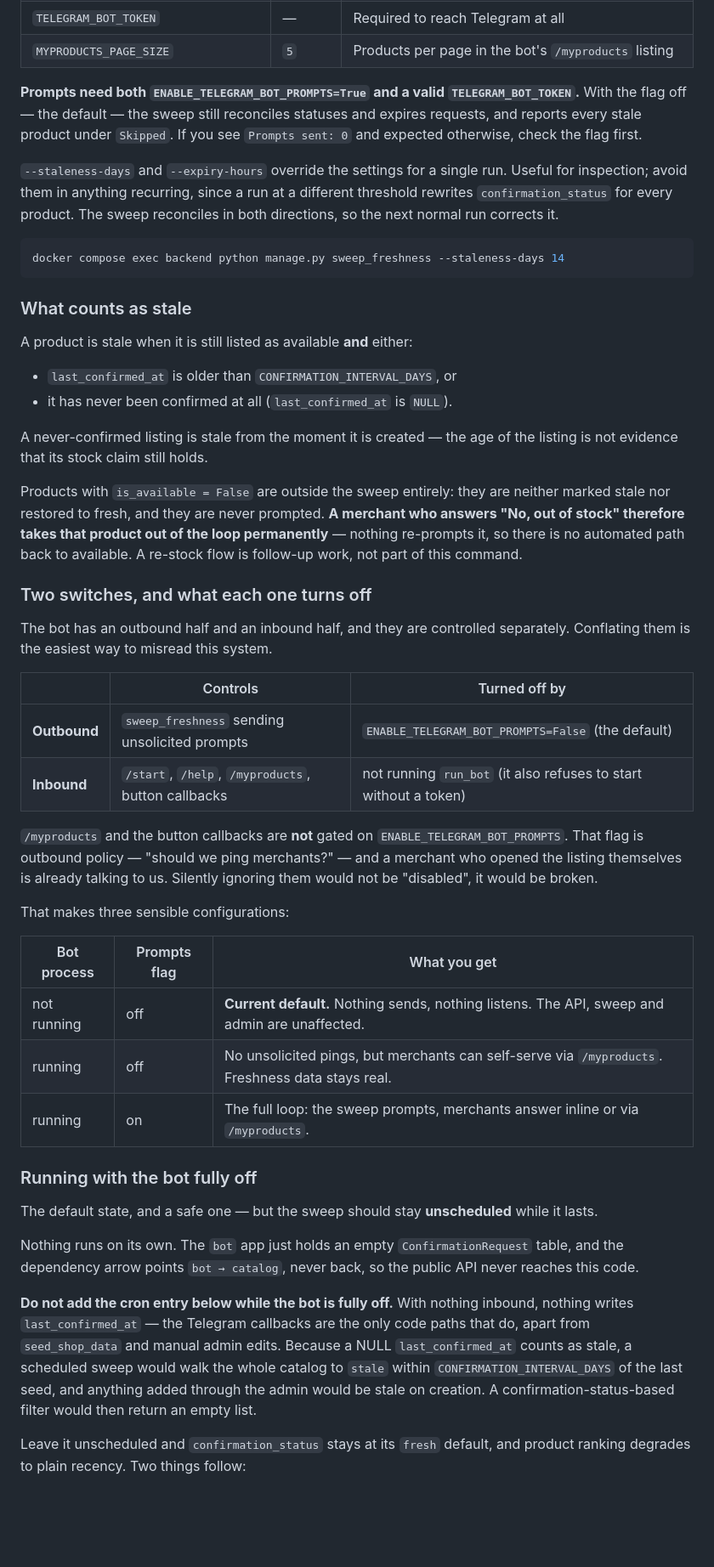
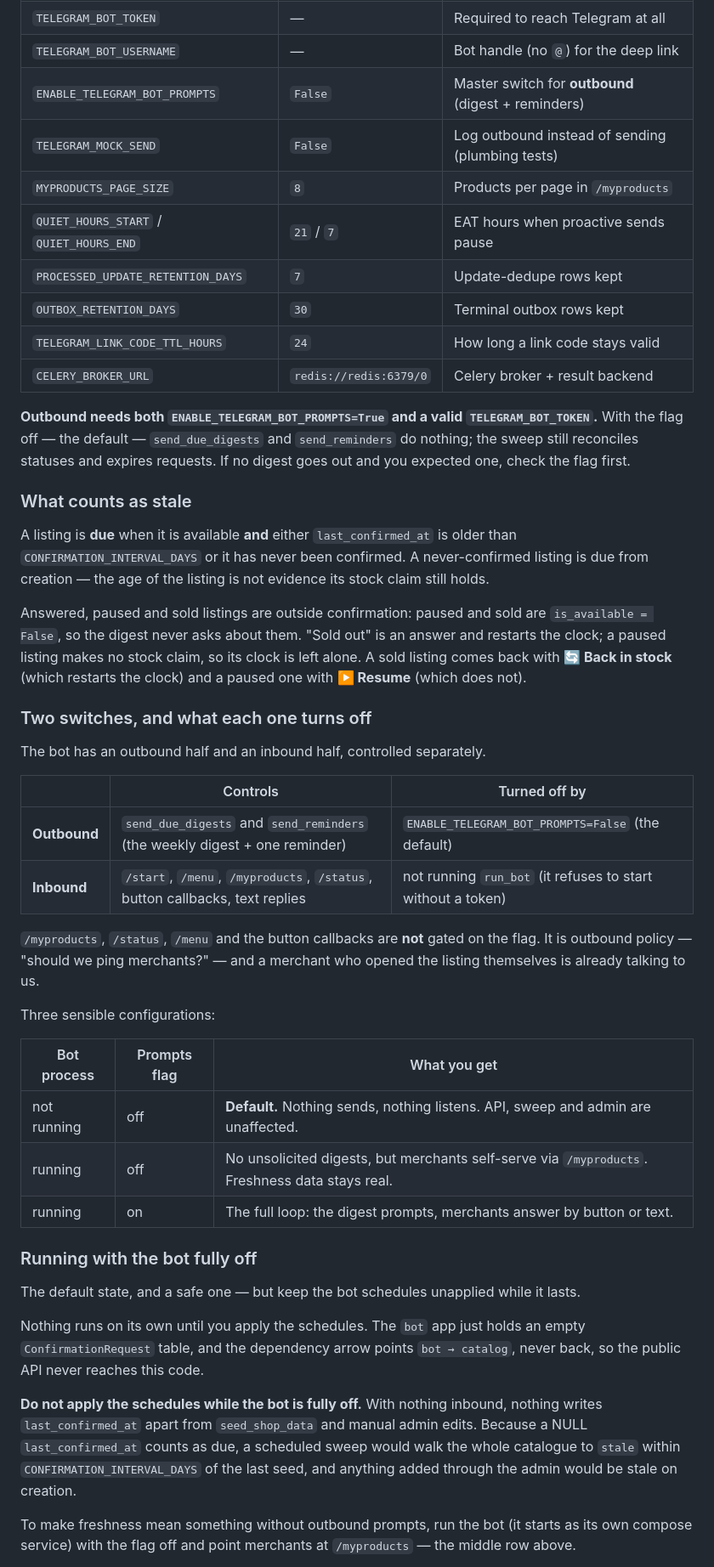
Before and after one commit to Tinsae-et/tinsae-backend, a Markdown page: README.md, the part around one of its changes. Shown at 85% size. GitHub-like rendering; blank space fills up the shorter version.

````diff
--- a/README.md
+++ b/README.md
@@ -272,78 +310,69 @@ and with the buyer-facing freshness status.
 | `TELEGRAM_BOT_TOKEN` | — | Required to reach Telegram at all |
-| `MYPRODUCTS_PAGE_SIZE` | `5` | Products per page in the bot's `/myproducts` listing |
+| `TELEGRAM_BOT_USERNAME` | — | Bot handle (no `@`) for the deep link |
+| `ENABLE_TELEGRAM_BOT_PROMPTS` | `False` | Master switch for **outbound** (digest + reminders) |
+| `TELEGRAM_MOCK_SEND` | `False` | Log outbound instead of sending (plumbing tests) |
+| `MYPRODUCTS_PAGE_SIZE` | `8` | Products per page in `/myproducts` |
+| `QUIET_HOURS_START` / `QUIET_HOURS_END` | `21` / `7` | EAT hours when proactive sends pause |
+| `PROCESSED_UPDATE_RETENTION_DAYS` | `7` | Update-dedupe rows kept |
+| `OUTBOX_RETENTION_DAYS` | `30` | Terminal outbox rows kept |
+| `TELEGRAM_LINK_CODE_TTL_HOURS` | `24` | How long a link code stays valid |
+| `CELERY_BROKER_URL` | `redis://redis:6379/0` | Celery broker + result backend |
 
-**Prompts need both `ENABLE_TELEGRAM_BOT_PROMPTS=True` and a valid
-`TELEGRAM_BOT_TOKEN`.** With the flag off — the default — the sweep still
-reconciles statuses and expires requests, and reports every stale product under
-`Skipped`. If you see `Prompts sent: 0` and expected otherwise, check the flag
-first.
-
-`--staleness-days` and `--expiry-hours` override the settings for a single run.
-Useful for inspection; avoid them in anything recurring, since a run at a
-different threshold rewrites `confirmation_status` for every product. The sweep
-reconciles in both directions, so the next normal run corrects it.
-
-```bash
-docker compose exec backend python manage.py sweep_freshness --staleness-days 14
-```
+**Outbound needs both `ENABLE_TELEGRAM_BOT_PROMPTS=True` and a valid
+`TELEGRAM_BOT_TOKEN`.** With the flag off — the default — `send_due_digests` and
+`send_reminders` do nothing; the sweep still reconciles statuses and expires
+requests. If no digest goes out and you expected one, check the flag first.
 
 ### What counts as stale
 
-A product is stale when it is still listed as available **and** either:
+A listing is **due** when it is available **and** either `last_confirmed_at` is
+older than `CONFIRMATION_INTERVAL_DAYS` or it has never been confirmed. A
+never-confirmed listing is due from creation — the age of the listing is not
+evidence its stock claim still holds.
 
-- `last_confirmed_at` is older than `CONFIRMATION_INTERVAL_DAYS`, or
-- it has never been confirmed at all (`last_confirmed_at` is `NULL`).
-
-A never-confirmed listing is stale from the moment it is created — the age of the
-listing is not evidence that its stock claim still holds.
-
-Products with `is_available = False` are outside the sweep entirely: they are
-neither marked stale nor restored to fresh, and they are never prompted. **A
-merchant who answers "No, out of stock" therefore takes that product out of the
-loop permanently** — nothing re-prompts it, so there is no automated path back to
-available. A re-stock flow is follow-up work, not part of this command.
+Answered, paused and sold listings are outside confirmation: paused and sold are
+`is_available = False`, so the digest never asks about them. "Sold out" is an
+answer and restarts the clock; a paused listing makes no stock claim, so its clock
+is left alone. A sold listing comes back with **🔄 Back in stock** (which restarts
+the clock) and a paused one with **▶️ Resume** (which does not).
 
 ### Two switches, and what each one turns off
 
-The bot has an outbound half and an inbound half, and they are controlled
-separately. Conflating them is the easiest way to misread this system.
+The bot has an outbound half and an inbound half, controlled separately.
 
 | | Controls | Turned off by |
 | --- | --- | --- |
-| **Outbound** | `sweep_freshness` sending unsolicited prompts | `ENABLE_TELEGRAM_BOT_PROMPTS=False` (the default) |
-| **Inbound** | `/start`, `/help`, `/myproducts`, button callbacks | not running `run_bot` (it also refuses to start without a token) |
+| **Outbound** | `send_due_digests` and `send_reminders` (the weekly digest + one reminder) | `ENABLE_TELEGRAM_BOT_PROMPTS=False` (the default) |
+| **Inbound** | `/start`, `/menu`, `/myproducts`, `/status`, button callbacks, text replies | not running `run_bot` (it refuses to start without a token) |
 
-`/myproducts` and the button callbacks are **not** gated on
-`ENABLE_TELEGRAM_BOT_PROMPTS`. That flag is outbound policy — "should we ping
-merchants?" — and a merchant who opened the listing themselves is already talking
-to us. Silently ignoring them would not be "disabled", it would be broken.
+`/myproducts`, `/status`, `/menu` and the button callbacks are **not** gated on the
+flag. It is outbound policy — "should we ping merchants?" — and a merchant who
+opened the listing themselves is already talking to us.
 
-That makes three sensible configurations:
+Three sensible configurations:
 
 | Bot process | Prompts flag | What you get |
 | --- | --- | --- |
-| not running | off | **Current default.** Nothing sends, nothing listens. The API, sweep and admin are unaffected. |
-| running | off | No unsolicited pings, but merchants can self-serve via `/myproducts`. Freshness data stays real. |
-| running | on | The full loop: the sweep prompts, merchants answer inline or via `/myproducts`. |
+| not running | off | **Default.** Nothing sends, nothing listens. API, sweep and admin are unaffected. |
+| running | off | No unsolicited digests, but merchants self-serve via `/myproducts`. Freshness data stays real. |
+| running | on | The full loop: the digest prompts, merchants answer by button or text. |
 
 ### Running with the bot fully off
 
-The default state, and a safe one — but the sweep should stay **unscheduled**
-while it lasts.
+The default state, and a safe one — but keep the bot schedules unapplied while it
+lasts.
 
-Nothing runs on its own. The `bot` app just holds an empty `ConfirmationRequest`
-table, and the dependency arrow points `bot → catalog`, never back, so the public
-API never reaches this code.
+Nothing runs on its own until you apply the schedules. The `bot` app just holds an
+empty `ConfirmationRequest` table, and the dependency arrow points `bot → catalog`,
+never back, so the public API never reaches this code.
 
-**Do not add the cron entry below while the bot is fully off.** With nothing
-inbound, nothing writes `last_confirmed_at` — the Telegram callbacks are the only
-code paths that do, apart from `seed_shop_data` and manual admin edits. Because a
-NULL `last_confirmed_at` counts as stale, a scheduled sweep would walk the whole
-catalog to `stale` within `CONFIRMATION_INTERVAL_DAYS` of the last seed, and anything
-added through the admin would be stale on creation. A confirmation-status-based filter
-would then return an empty list.
+**Do not apply the schedules while the bot is fully off.** With nothing inbound,
+nothing writes `last_confirmed_at` apart from `seed_shop_data` and manual admin
+edits. Because a NULL `last_confirmed_at` counts as due, a scheduled sweep would
+walk the whole catalogue to `stale` within `CONFIRMATION_INTERVAL_DAYS` of the last
+seed, and anything added through the admin would be stale on creation.
 
-Leave it unscheduled and `confirmation_status` stays at its `fresh` default,
-and product ranking degrades to plain recency.
-Two things follow:
+To make freshness mean something without outbound prompts, run the bot (it starts
+as its own compose service) with the flag off and point merchants at `/myproducts`
+— the middle row above.
 
````
Also changed, not shown: other parts of README.md (+133 -121 lines).
